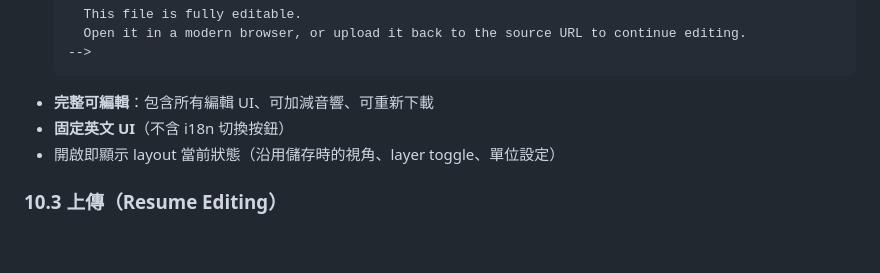
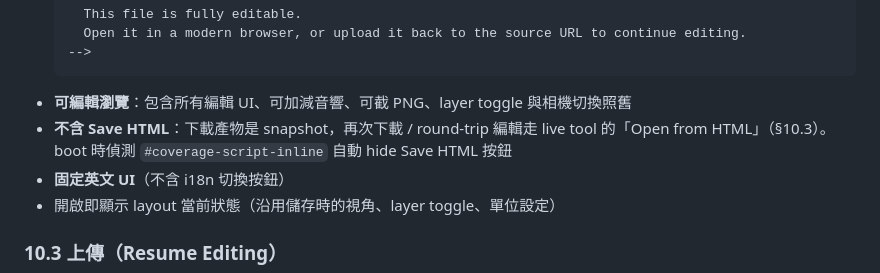
Before and after one commit to ZhihlinC/zcreation-tools, a Markdown page: SPEC.md, the part around the change. Rendered like a GitHub page; blank space fills up the shorter version.

Commit message:
feat(coverage): M4.B — Save HTML (self-contained, snapshot-only)
Save HTML serializes STATE → JSON, embeds it in <script id="coverage-state">,
inlines coverage.js / coverage.css into a self-contained file, prepends a
metadata HTML comment, and triggers download as
{layoutName}-coverage-sketch.html. p5.js stays as an external CDN script
to keep the file small.

Boot loader: an IIFE at module top reads #coverage-state synchronously
and applies it to STATE before setup() runs. The state script is inserted
BEFORE the inline coverage.js so the boot loader can find it (inline
scripts execute synchronously during parsing, ahead of defer scripts).

Loader is tolerant of unknown fields — only known keys are copied
through, with type / range checks. This keeps v1.1 schema additions
(e.g. floor plan upload) backward-compatible without bumping
schemaVersion.

Hide Save HTML in the downloaded file: the snapshot is for sharing, not
re-saving. Round-trip editing goes through Open from HTML on the live
tool (M4.C). Detection uses the presence of #coverage-script-inline.
SPEC §10.2 updated to match.

Pitfalls learnt:
- preserveDrawingBuffer was already on for PNG; needs nothing extra here.
- document.documentElement.outerHTML captures p5's runtime canvas, so
  #canvas-host content is stripped before serialization (otherwise the
  saved file boots with a dead canvas in DOM and p5 adds a second one,
  breaking layout — labels still show because they project off the new
  cam, but the WEBGL scene is hidden behind the dead element).
- file:// blocks fetch(); inline tag fallback (read textContent of
  existing <style id="coverage-style-inline"> / <script id="coverage-script-inline">)
  makes Save HTML work in both online and offline modes (latter unused
  now that the button is hidden in downloaded files, but the same code
  path is the simpler design).

````diff
--- a/SPEC.md
+++ b/SPEC.md
@@ -290,7 +290,8 @@ phantom speaker 完全由使用者手動放置。
     Open it in a modern browser, or upload it back to the source URL to continue editing.
   -->
   ```
-- **完整可編輯**：包含所有編輯 UI、可加減音響、可重新下載
+- **可編輯瀏覽**：包含所有編輯 UI、可加減音響、可截 PNG、layer toggle 與相機切換照舊
+- **不含 Save HTML**：下載產物是 snapshot，再次下載 / round-trip 編輯走 live tool 的「Open from HTML」（§10.3）。boot 時偵測 `#coverage-script-inline` 自動 hide Save HTML 按鈕
 - **固定英文 UI**（不含 i18n 切換按鈕）
 - 開啟即顯示 layout 當前狀態（沿用儲存時的視角、layer toggle、單位設定）
 
````
